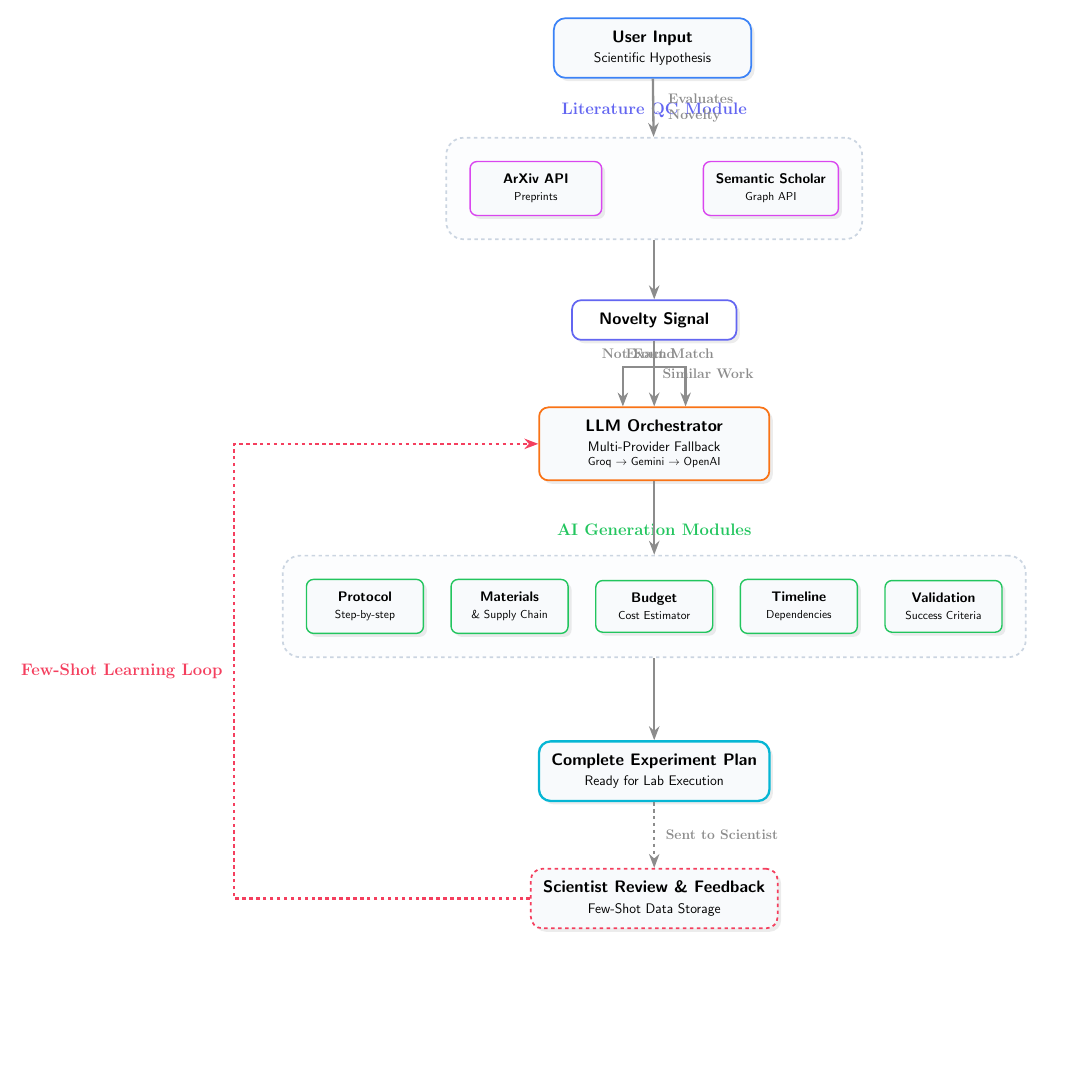
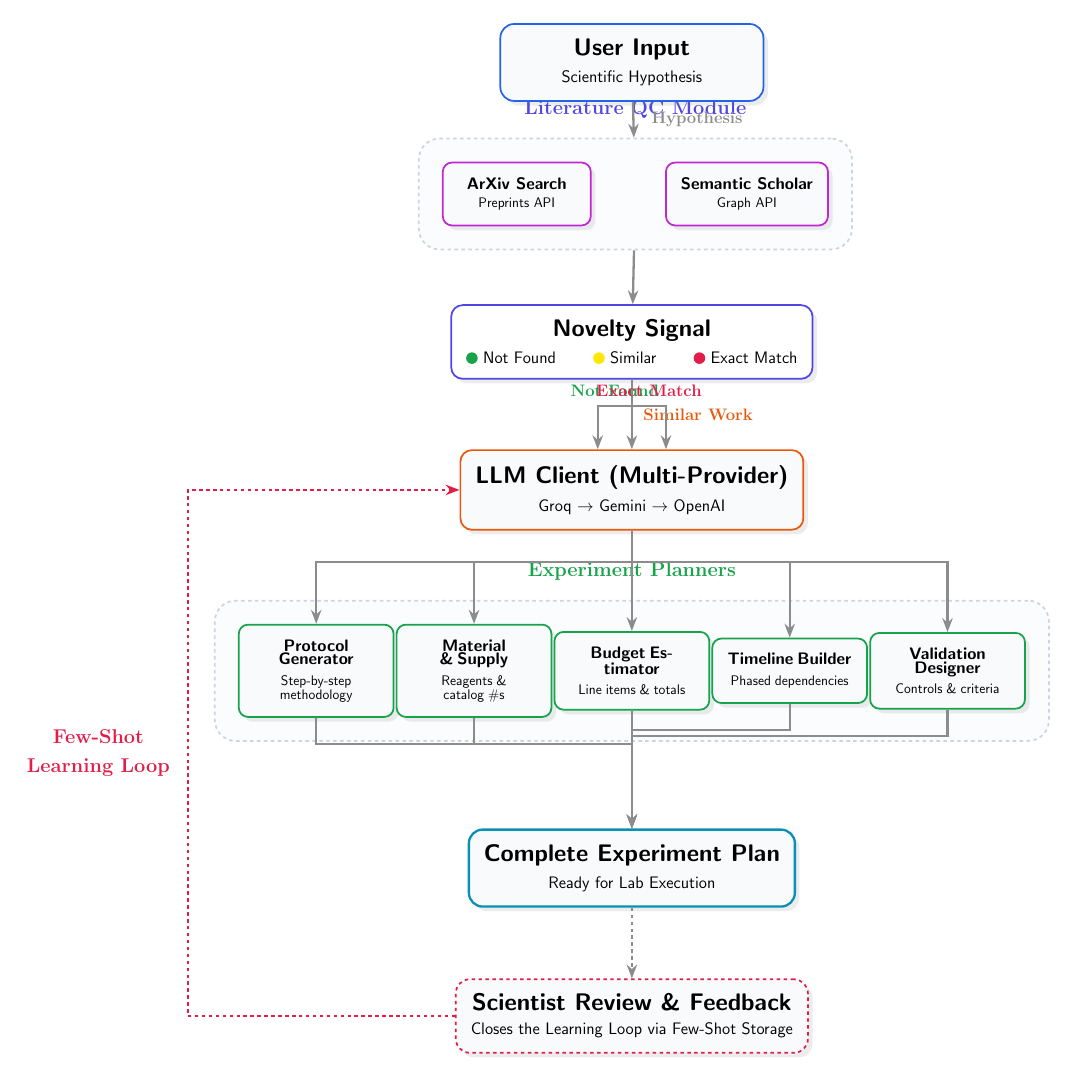
Before and after one commit to Zain-ul-abdeen-773/AI-Scientist, a LaTeX figure (architecture.tex): the whole page, the shorter picture padded with empty space. Compiled offline with pdfLaTeX.

Commit message:
redesign system architecture diagram with updated aesthetic, layout, and expanded component details

```diff
--- a/architecture.tex
+++ b/architecture.tex
@@ -17,75 +17,102 @@
 \begin{tikzpicture}[
     font=\sffamily,
     >=Stealth,
-    node distance=1.5cm and 2cm,
-    % Styles
+    % Styles definition
     base/.style={
-        draw, thick, align=center, inner sep=2.5ex, drop shadow={opacity=0.15, shadow xshift=3pt, shadow yshift=-3pt, color=gray}
+        draw, thick, align=center, inner sep=3ex,
+        drop shadow={opacity=0.15, shadow xshift=4pt, shadow yshift=-4pt, color=gray}
     },
-    input/.style={base, rectangle, rounded corners=10pt, fill=bglight, draw=primary, text=black, minimum width=6cm, line width=1.5pt},
-    module/.style={base, rectangle, rounded corners=8pt, fill=white, draw=secondary, minimum width=5cm, line width=1.5pt},
-    search/.style={base, rectangle, rounded corners=6pt, fill=bglight, draw=accent, minimum width=4cm, line width=1.2pt},
-    llm/.style={base, rectangle, rounded corners=8pt, fill=bglight, draw=warning, minimum width=7cm, line width=1.5pt},
-    generator/.style={base, rectangle, rounded corners=6pt, fill=bglight, draw=success, minimum width=3cm, text width=2.8cm, line width=1.2pt},
-    final/.style={base, rectangle, rounded corners=10pt, fill=bglight, draw=info, minimum width=7cm, line width=2pt},
-    feedback/.style={base, rectangle, rounded corners=10pt, fill=bglight, draw=danger, dashed, minimum width=7cm, line width=1.5pt},
-    container/.style={draw=borderlight, dashed, rounded corners=15pt, fill=bglight!40, inner sep=20pt, line width=1.5pt},
-    arrow/.style={->, thick, draw=gray!80, line width=1.2pt},
+    input/.style={base, rectangle, rounded corners=12pt, fill=bglight, draw=primary, text=black, minimum width=8cm, line width=1.5pt},
+    module/.style={base, rectangle, rounded corners=10pt, fill=white, draw=secondary, minimum width=9cm, line width=1.5pt},
+    search/.style={base, rectangle, rounded corners=8pt, fill=bglight, draw=accent, minimum width=4.5cm, line width=1.5pt},
+    llm/.style={base, rectangle, rounded corners=10pt, fill=bglight, draw=warning, minimum width=9cm, line width=1.5pt},
+    generator/.style={base, rectangle, rounded corners=8pt, fill=bglight, draw=success, minimum width=4cm, text width=3.8cm, line width=1.5pt},
+    final/.style={base, rectangle, rounded corners=12pt, fill=bglight, draw=info, minimum width=9cm, line width=2pt},
+    feedback/.style={base, rectangle, rounded corners=12pt, fill=bglight, draw=danger, dashed, minimum width=9cm, line width=1.5pt},
+    container/.style={draw=borderlight, dashed, rounded corners=18pt, fill=bglight!50, inner sep=20pt, line width=1.5pt},
+    arrow/.style={->, draw=gray!80, line width=1.5pt},
     thickarrow/.style={->, draw=gray!90, line width=2pt}
 ]
 
 % 1. User Input
-\node[input] (user) {\textbf{\Large User Input}\\[2mm] \large Scientific Hypothesis};
+\node[input] (user) at (0,0) {\textbf{\huge User Input}\\[3mm] \Large Scientific Hypothesis};
 
 % 2. Literature QC Module
-\node[search, below left=2.5cm and -1.5cm of user] (arxiv) {\textbf{\large ArXiv API}\\[1mm] Preprints};
-\node[search, below right=2.5cm and -1.5cm of user] (semantic) {\textbf{\large Semantic Scholar}\\[1mm] Graph API};
+\node[search] (arxiv) at (-3.5, -4) {\textbf{\Large ArXiv Search}\\[1.5mm] \large Preprints API};
+\node[search] (semantic) at (3.5, -4) {\textbf{\Large Semantic Scholar}\\[1.5mm] \large Graph API};
 
 \begin{scope}[on background layer]
-    \node[container, fit=(arxiv) (semantic), label={[font=\Large\bfseries\color{secondary}, yshift=3ex]above:Literature QC Module}] (lit_qc) {};
+    \node[container, fit=(arxiv) (semantic), label={[font=\LARGE\bfseries\color{secondary}, yshift=3ex]above:Literature QC Module}] (lit_qc) {};
 \end{scope}
 
-\node[module, below=1.8cm of lit_qc] (novelty) {\textbf{\Large Novelty Signal}};
+\node[module] (novelty) at (0, -8.5) {\textbf{\huge Novelty Signal}\\[3mm]
+    \Large
+    \tikz{\fill[success] (0,0) circle (5pt);} Not Found \hspace{0.8cm}
+    \tikz{\fill[yellow!90!orange] (0,0) circle (5pt);} Similar \hspace{0.8cm}
+    \tikz{\fill[danger] (0,0) circle (5pt);} Exact Match
+};
 
 % 3. LLM Orchestrator
-\node[llm, below=2cm of novelty] (llm) {\textbf{\Large LLM Orchestrator}\\[2mm] \large Multi-Provider Fallback\\ \normalsize Groq $\rightarrow$ Gemini $\rightarrow$ OpenAI};
+\node[llm] (llm) at (0, -13) {\textbf{\huge LLM Client (Multi-Provider)}\\[3mm] \Large Groq $\rightarrow$ Gemini $\rightarrow$ OpenAI};
 
 % 4. Planners
-\node[generator, below=3cm of llm] (budget) {\textbf{\large Budget}\\[1mm] Cost Estimator};
-\node[generator, left=0.8cm of budget] (materials) {\textbf{\large Materials}\\[1mm] \& Supply Chain};
-\node[generator, left=0.8cm of materials] (protocol) {\textbf{\large Protocol}\\[1mm] Step-by-step};
-\node[generator, right=0.8cm of budget] (timeline) {\textbf{\large Timeline}\\[1mm] Dependencies};
-\node[generator, right=0.8cm of timeline] (validation) {\textbf{\large Validation}\\[1mm] Success Criteria};
+\node[generator] (protocol) at (-9.6, -18.5) {\textbf{\Large Protocol Generator}\\[2mm] \large Step-by-step methodology};
+\node[generator] (materials) at (-4.8, -18.5) {\textbf{\Large Material \& Supply}\\[2mm] \large Reagents \& catalog \#s};
+\node[generator] (budget) at (0, -18.5) {\textbf{\Large Budget Estimator}\\[2mm] \large Line items \& totals};
+\node[generator] (timeline) at (4.8, -18.5) {\textbf{\Large Timeline Builder}\\[2mm] \large Phased dependencies};
+\node[generator] (validation) at (9.6, -18.5) {\textbf{\Large Validation Designer}\\[2mm] \large Controls \& criteria};
 
 \begin{scope}[on background layer]
-    \node[container, fit=(protocol) (materials) (budget) (timeline) (validation), label={[font=\Large\bfseries\color{success}, yshift=3ex]above:AI Generation Modules}] (planners) {};
+    \node[container, fit=(protocol) (materials) (budget) (timeline) (validation), label={[font=\LARGE\bfseries\color{success}, yshift=3ex]above:Experiment Planners}] (planners) {};
 \end{scope}
 
 % 5. Complete Plan
-\node[final, below=2.5cm of planners] (plan) {\textbf{\Large Complete Experiment Plan}\\[2mm] \large Ready for Lab Execution};
+\node[final] (plan) at (0, -24.5) {\textbf{\huge Complete Experiment Plan}\\[3mm] \Large Ready for Lab Execution};
 
 % 6. Feedback
-\node[feedback, below=2cm of plan] (feedback) {\textbf{\Large Scientist Review \& Feedback}\\[2mm] \large Few-Shot Data Storage};
+\node[feedback] (feedback) at (0, -29) {\textbf{\huge Scientist Review \& Feedback}\\[3mm] \Large Closes the Learning Loop via Few-Shot Storage};
 
-% Connections
-\draw[thickarrow] (user) -- node[right=3mm, align=left, font=\large\color{gray!90}] {\textbf{Evaluates}\\\textbf{Novelty}} (lit_qc);
+% --- Routing / Arrows ---
+
+% User -> Lit QC
+\draw[thickarrow] (user) -- node[right=4mm, font=\Large\color{gray!90}] {\textbf{Hypothesis}} (lit_qc);
+
+% Lit QC -> Novelty
 \draw[thickarrow] (lit_qc) -- (novelty);
 
-% Novelty to LLM
+% Novelty -> LLM
 \coordinate (n_south) at (novelty.south);
-\draw[thickarrow] (n_south) -- ++(0,-0.8) coordinate (mid_n) -| node[above=1mm, font=\large\color{gray!90}, pos=0.25] {\textbf{Not Found}} (llm.130);
-\draw[thickarrow] (n_south) -- node[right=1mm, font=\large\color{gray!90}] {\textbf{Similar Work}} (llm.90);
-\draw[thickarrow] (n_south) -- ++(0,-0.8) -| node[above=1mm, font=\large\color{gray!90}, pos=0.25] {\textbf{Exact Match}} (llm.50);
+\draw[thickarrow] (n_south) -- ++(0,-0.8) coordinate (mid_n) -| node[above=1.5mm, font=\Large\bfseries\color{success}, pos=0.25] {Not Found} (llm.130);
+\draw[thickarrow] (n_south) -- node[right=2mm, font=\Large\bfseries\color{warning}] {Similar Work} (llm.90);
+\draw[thickarrow] (n_south) -- ++(0,-0.8) -| node[above=1.5mm, font=\Large\bfseries\color{danger}, pos=0.25] {Exact Match} (llm.50);
 
-\draw[thickarrow] (llm) -- (planners);
+% LLM -> Planners
+\coordinate (llm_s) at (llm.south);
+\coordinate (mid_p) at (0, -15.2);
+\draw[thickarrow] (llm_s) -- (mid_p) -| (protocol.north);
+\draw[thickarrow] (llm_s) -- (mid_p) -| (materials.north);
+\draw[thickarrow] (llm_s) -- (budget.north);
+\draw[thickarrow] (llm_s) -- (mid_p) -| (timeline.north);
+\draw[thickarrow] (llm_s) -- (mid_p) -| (validation.north);
 
-\draw[thickarrow] (planners) -- (plan);
-\draw[thickarrow, dashed] (plan) -- node[right=2mm, font=\large\color{gray!90}] {\textbf{Sent to Scientist}} (feedback);
+% Planners -> Plan
+\coordinate (plan_n) at (plan.north);
+\coordinate (mid_plan) at (0, -21.8);
+\draw[thickarrow] (protocol.south) -- ++(0,-0.8) -| (plan_n);
+\draw[thickarrow] (materials.south) -- ++(0,-0.8) -| (plan_n);
+\draw[thickarrow] (budget.south) -- (plan_n);
+\draw[thickarrow] (timeline.south) -- ++(0,-0.8) -| (plan_n);
+\draw[thickarrow] (validation.south) -- ++(0,-0.8) -| (plan_n);
 
-% Feedback loop to LLM
+% Plan -> Feedback
+\draw[thickarrow, dashed] (plan.south) -- (feedback.north);
+
+% Feedback -> LLM
 \coordinate (fb_left) at (feedback.west);
 \coordinate (llm_left) at (llm.west);
-\draw[thickarrow, dashed, draw=danger] (fb_left) -- ++(-9,0) |- node[left=2mm, font=\Large\bfseries\color{danger}, pos=0.25] {Few-Shot Learning Loop} (llm_left);
+% Route safely to the left of protocol generator.
+% Protocol left edge is at x = -9.6 - 2 = -11.6 approx. We route at x = -13.5.
+\draw[thickarrow, dashed, draw=danger] (fb_left) -- (-13.5, -29) |- node[left=4mm, font=\LARGE\bfseries\color{danger}, pos=0.25, align=center] {Few-Shot\\[1mm]Learning Loop} (llm_left);
 
 \end{tikzpicture}
 \end{document}
```
Also changed, not shown: architecture.pdf, architecture.tex (18 more changed lines).
